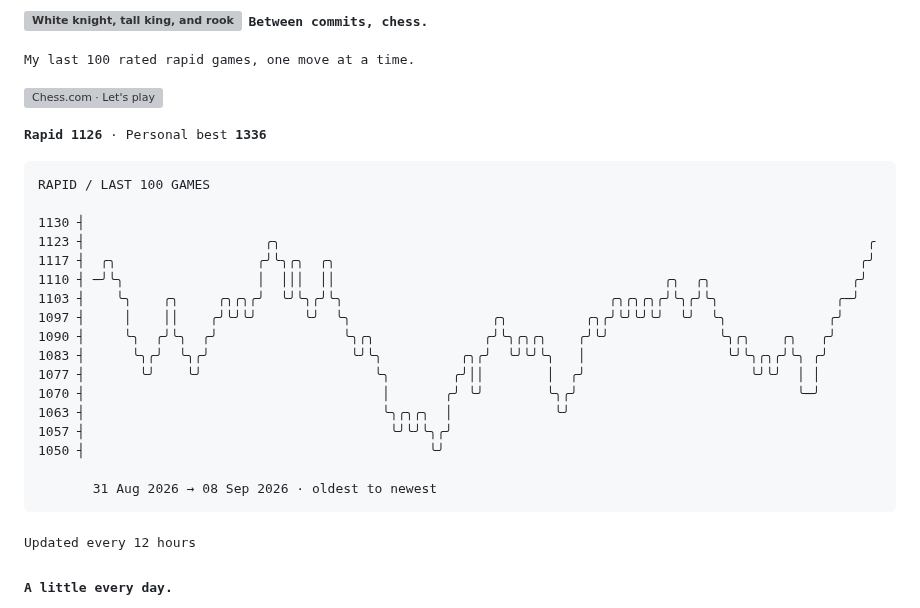
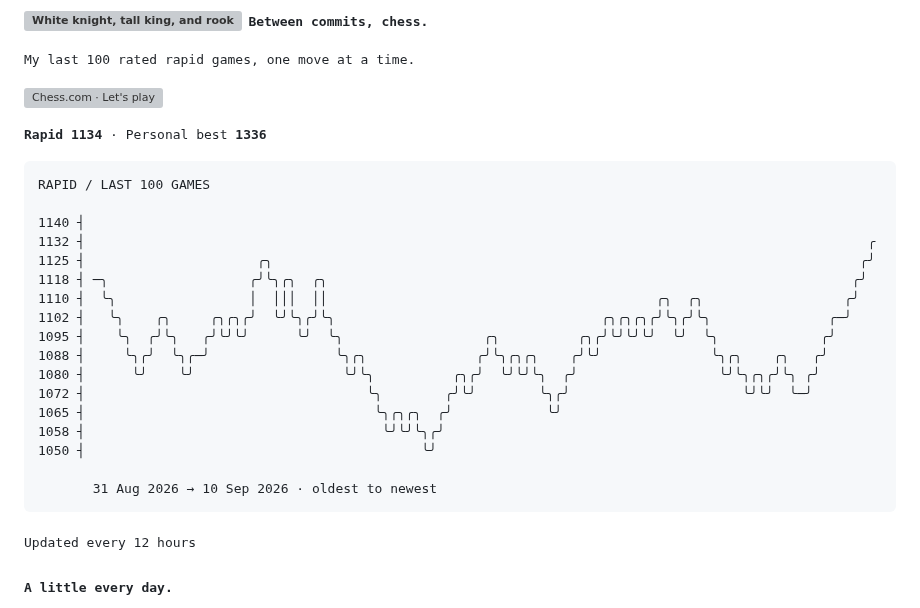
Before and after one commit to TheAmitChandra/TheAmitChandra, a Markdown page: README.md, the part around the change. Rendered like a GitHub page; grey boxes are pictures that could not be loaded.

Commit message:
Update chess rating history

````diff
--- a/README.md
+++ b/README.md
@@ -33,26 +33,26 @@ offline  probably another game of chess
 [![Chess.com · Let's play](assets/buttons/chess.svg)](https://www.chess.com/member/thegeekyamit)
 
 <!-- CHESS:START -->
-<samp><strong>Rapid 1126</strong> · Personal best <strong>1336</strong></samp>
+<samp><strong>Rapid 1134</strong> · Personal best <strong>1336</strong></samp>
 
 ```text
 RAPID / LAST 100 GAMES
 
-1130 ┤
-1123 ┤                       ╭╮                                                                           ╭
-1117 ┤  ╭╮                  ╭╯╰╮╭╮  ╭╮                                                                   ╭╯
-1110 ┤ ─╯╰╮                 │  │││  ││                                          ╭╮  ╭╮                  ╭╯
-1103 ┤    ╰╮    ╭╮     ╭╮╭╮╭╯  ╰╯╰╮╭╯╰╮                                  ╭╮╭╮╭╮╭╯╰╮╭╯╰╮               ╭─╯
-1097 ┤     │    ││    ╭╯╰╯╰╯      ╰╯  ╰╮                  ╭╮          ╭╮╭╯╰╯╰╯╰╯  ╰╯  ╰╮             ╭╯
-1090 ┤     ╰╮  ╭╯╰╮  ╭╯                ╰╮╭╮              ╭╯╰╮╭╮╭╮    ╭╯╰╯              ╰╮╭╮    ╭╮   ╭╯
-1083 ┤      ╰╮╭╯  ╰╮╭╯                  ╰╯╰╮          ╭╮╭╯  ╰╯╰╯╰╮   │                  ╰╯╰╮╭╮╭╯╰╮ ╭╯
-1077 ┤       ╰╯    ╰╯                      ╰╮        ╭╯││        │  ╭╯                     ╰╯╰╯  │ │
-1070 ┤                                      │       ╭╯ ╰╯        ╰╮╭╯                            ╰─╯
-1063 ┤                                      ╰╮╭╮╭╮  │             ╰╯
-1057 ┤                                       ╰╯╰╯╰╮╭╯
-1050 ┤                                            ╰╯
+1140 ┤
+1132 ┤                                                                                                    ╭
+1125 ┤                      ╭╮                                                                           ╭╯
+1118 ┤ ─╮                  ╭╯╰╮╭╮  ╭╮                                                                   ╭╯
+1110 ┤  ╰╮                 │  │││  ││                                          ╭╮  ╭╮                  ╭╯
+1102 ┤   ╰╮    ╭╮     ╭╮╭╮╭╯  ╰╯╰╮╭╯╰╮                                  ╭╮╭╮╭╮╭╯╰╮╭╯╰╮               ╭─╯
+1095 ┤    ╰╮  ╭╯╰╮   ╭╯╰╯╰╯      ╰╯  ╰╮                  ╭╮          ╭╮╭╯╰╯╰╯╰╯  ╰╯  ╰╮             ╭╯
+1088 ┤     ╰╮╭╯  ╰╮╭─╯                ╰╮╭╮              ╭╯╰╮╭╮╭╮    ╭╯╰╯              ╰╮╭╮    ╭╮   ╭╯
+1080 ┤      ╰╯    ╰╯                   ╰╯╰╮          ╭╮╭╯  ╰╯╰╯╰╮  ╭╯                  ╰╯╰╮╭╮╭╯╰╮ ╭╯
+1072 ┤                                    ╰╮        ╭╯╰╯        ╰╮╭╯                      ╰╯╰╯  ╰─╯
+1065 ┤                                     ╰╮╭╮╭╮  ╭╯            ╰╯
+1058 ┤                                      ╰╯╰╯╰╮╭╯
+1050 ┤                                           ╰╯
 
-       31 Aug 2026 → 08 Sep 2026 · oldest to newest
+       31 Aug 2026 → 10 Sep 2026 · oldest to newest
 ```
 <!-- CHESS:END -->
 
````
